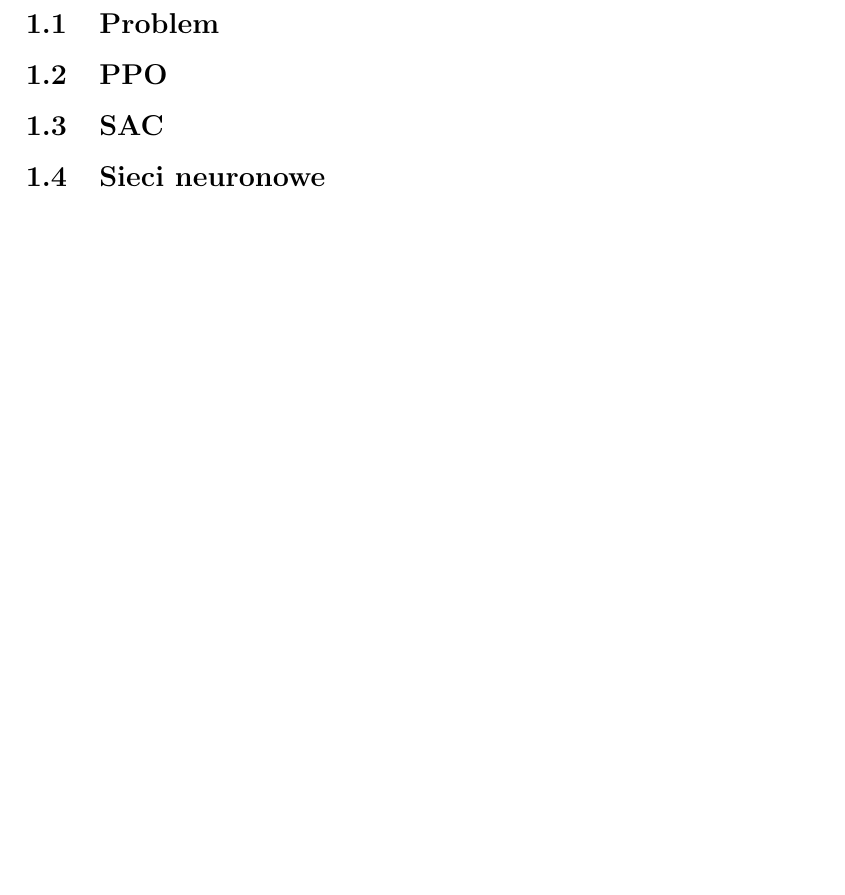
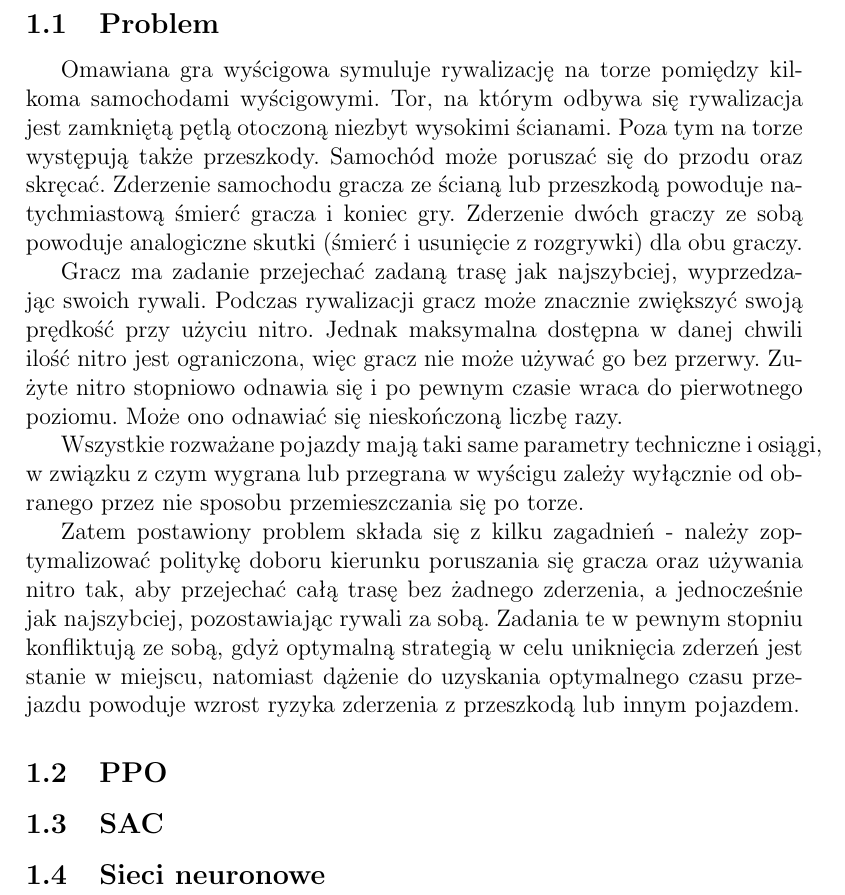
Before and after one commit to gsrmeen/rl-racing-game, a LaTeX document (doc/sprawozdanie.tex): part of page 3 of 6, cut so that both start at the same text, the shorter picture padded with empty space. Compiled offline with pdfLaTeX.

Commit message:
introduction

```diff
--- a/doc/sprawozdanie.tex
+++ b/doc/sprawozdanie.tex
@@ -107,7 +107,14 @@
 
 \section{Wprowadzenie}
 \subsection{Problem}
-% W tym rozdziale trzeba opisać problem - czyli 2-3 samochodzików na torze, mają nieskończone nitro, które wymaga regeneracji, na torze są przeszkody, śmierć przy kolizji z czymkolwiek..
+Omawiana gra wyścigowa symuluje rywalizację na torze pomiędzy kilkoma samochodami wyścigowymi. Tor, na którym odbywa się rywalizacja jest zamkniętą pętlą otoczoną niezbyt wysokimi ścianami. Poza tym na torze występują także przeszkody. Samochód może poruszać się do przodu oraz skręcać. Zderzenie samochodu gracza ze ścianą lub przeszkodą powoduje natychmiastową śmierć gracza i~koniec gry. Zderzenie dwóch graczy ze sobą powoduje analogiczne skutki (śmierć i~usunięcie z~rozgrywki) dla obu graczy.
+
+Gracz ma zadanie przejechać zadaną trasę jak najszybciej, wyprzedzając swoich rywali. Podczas rywalizacji gracz może znacznie zwiększyć swoją prędkość przy użyciu nitro. Jednak maksymalna dostępna w~danej chwili ilość nitro jest ograniczona, więc gracz nie może używać go bez przerwy. Zużyte nitro stopniowo odnawia się i~po pewnym czasie wraca do pierwotnego poziomu. Może ono odnawiać się nieskończoną liczbę razy.
+
+Wszystkie rozważane pojazdy mają taki same parametry techniczne i~osiągi, w~związku z~czym wygrana lub przegrana w~wyścigu zależy wyłącznie od obranego przez nie sposobu przemieszczania się po torze.
+
+Zatem postawiony problem składa się z~kilku zagadnień - należy zoptymalizować politykę doboru kierunku poruszania się gracza oraz używania nitro tak, aby przejechać całą trasę bez żadnego zderzenia, a~jednocześnie jak najszybciej, pozostawiając rywali za sobą. Zadania te w~pewnym stopniu konfliktują ze sobą, gdyż optymalną strategią w~celu uniknięcia zderzeń jest stanie w~miejscu, natomiast dążenie do uzyskania optymalnego czasu przejazdu powoduje wzrost ryzyka zderzenia z~przeszkodą lub innym pojazdem.
+
 
 \subsection{PPO}
 % W rozdziałach o PPO i SAC chcemy teoretycznego wprowadzenia, co to za algorytmy i jak działają. Myślę, że nie warto skupiać się na bardzo low-levelowej matmie, raczej skupmy się na charakterze obu tych metod, a taki matematyczny background wprowadzić bardzo lekko. Niżej wrzucam link do parametrów, które możemy konfigurować w kontekście obu algorytmów - Trainer-specific Configurations. Podczas opisywania skup się na nich. Warto opisać wszystkie hyperparameters, a są też network_settings, opisujące sieci które są tworzone, więc na ten temat trzeba napisać w subsection Sieci neuronowe.
```
Also changed, not shown: doc/sprawozdanie.pdf.
